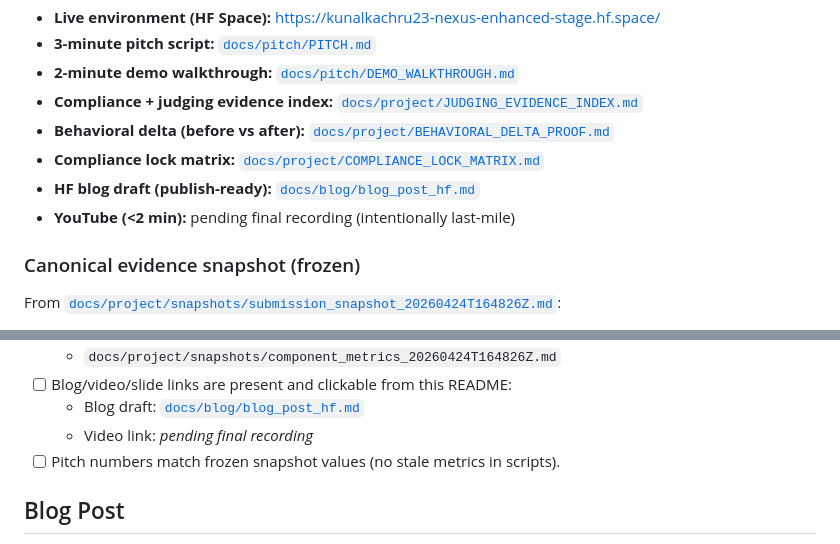
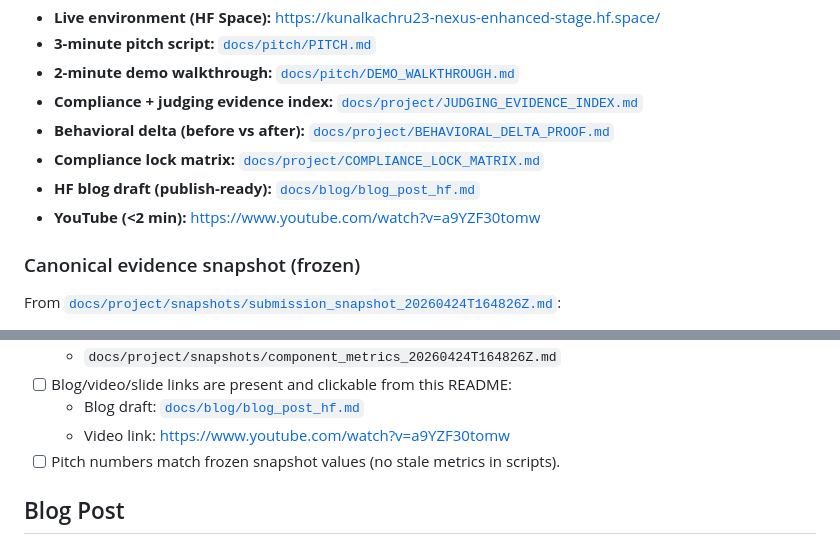
Before and after one commit to kunalkachru/nexus-rl-system, a Markdown page: README.md, 2 parts joined by grey strips. GitHub-like rendering.

Commit message:
docs: add published YouTube demo link
Replace placeholder video references in README with the final public YouTube URL for submission reviewers.

Made-with: Cursor

```diff
--- a/README.md
+++ b/README.md
@@ -33,7 +33,7 @@ Use this section first during judging/review.
 - **Behavioral delta (before vs after):** [`docs/project/BEHAVIORAL_DELTA_PROOF.md`](docs/project/BEHAVIORAL_DELTA_PROOF.md)
 - **Compliance lock matrix:** [`docs/project/COMPLIANCE_LOCK_MATRIX.md`](docs/project/COMPLIANCE_LOCK_MATRIX.md)
 - **HF blog draft (publish-ready):** [`docs/blog/blog_post_hf.md`](docs/blog/blog_post_hf.md)
-- **YouTube (<2 min):** pending final recording (intentionally last-mile)
+- **YouTube (<2 min):** [https://www.youtube.com/watch?v=a9YZF30tomw](https://www.youtube.com/watch?v=a9YZF30tomw)
 
 ### Canonical evidence snapshot (frozen)
 
@@ -210,7 +210,7 @@ Documentation lives under [`docs/`](docs/) (guides, deployment, project status,
   - `docs/project/snapshots/component_metrics_20260424T164826Z.md`
 - [ ] Blog/video/slide links are present and clickable from this README:
   - Blog draft: [`docs/blog/blog_post_hf.md`](docs/blog/blog_post_hf.md)
-  - Video link: _pending final recording_
+  - Video link: [https://www.youtube.com/watch?v=a9YZF30tomw](https://www.youtube.com/watch?v=a9YZF30tomw)
 - [ ] Pitch numbers match frozen snapshot values (no stale metrics in scripts).
 
 ## Blog Post
```
